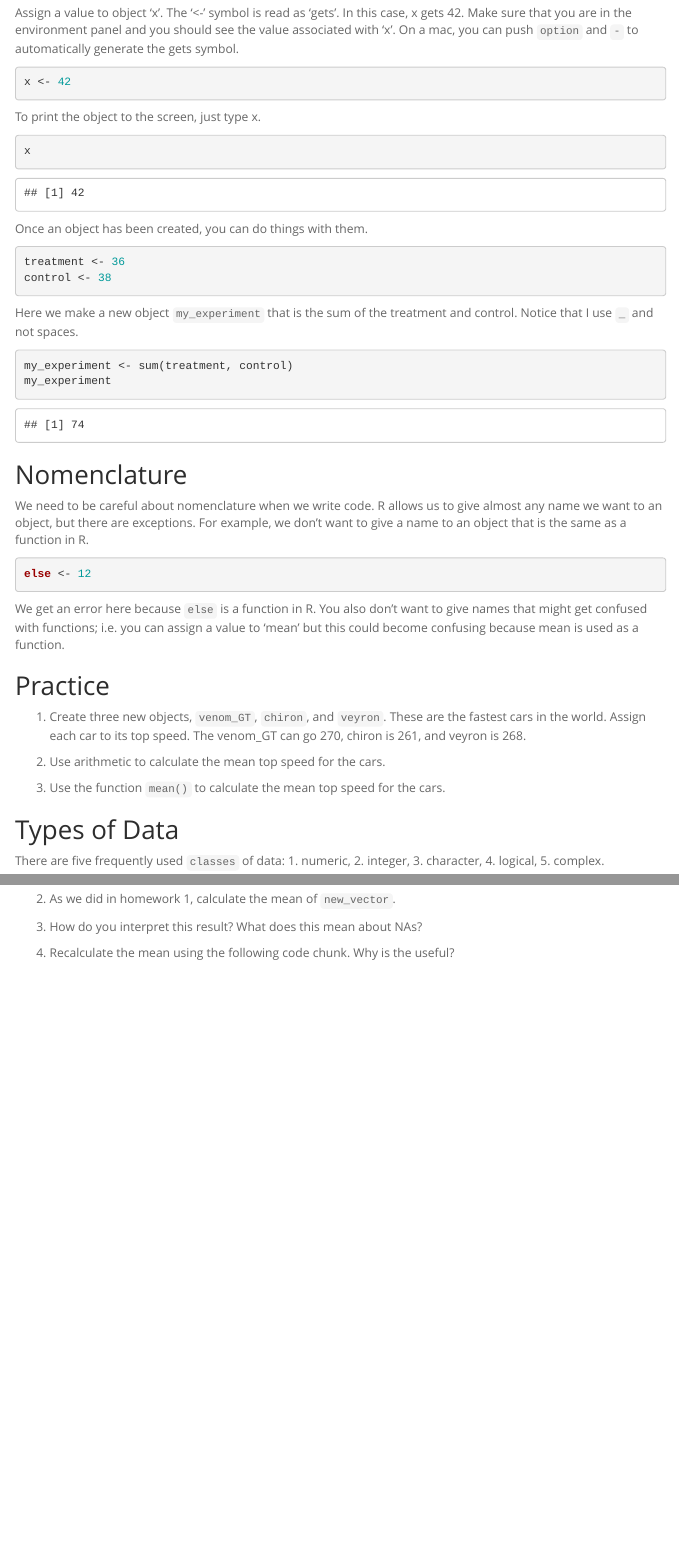
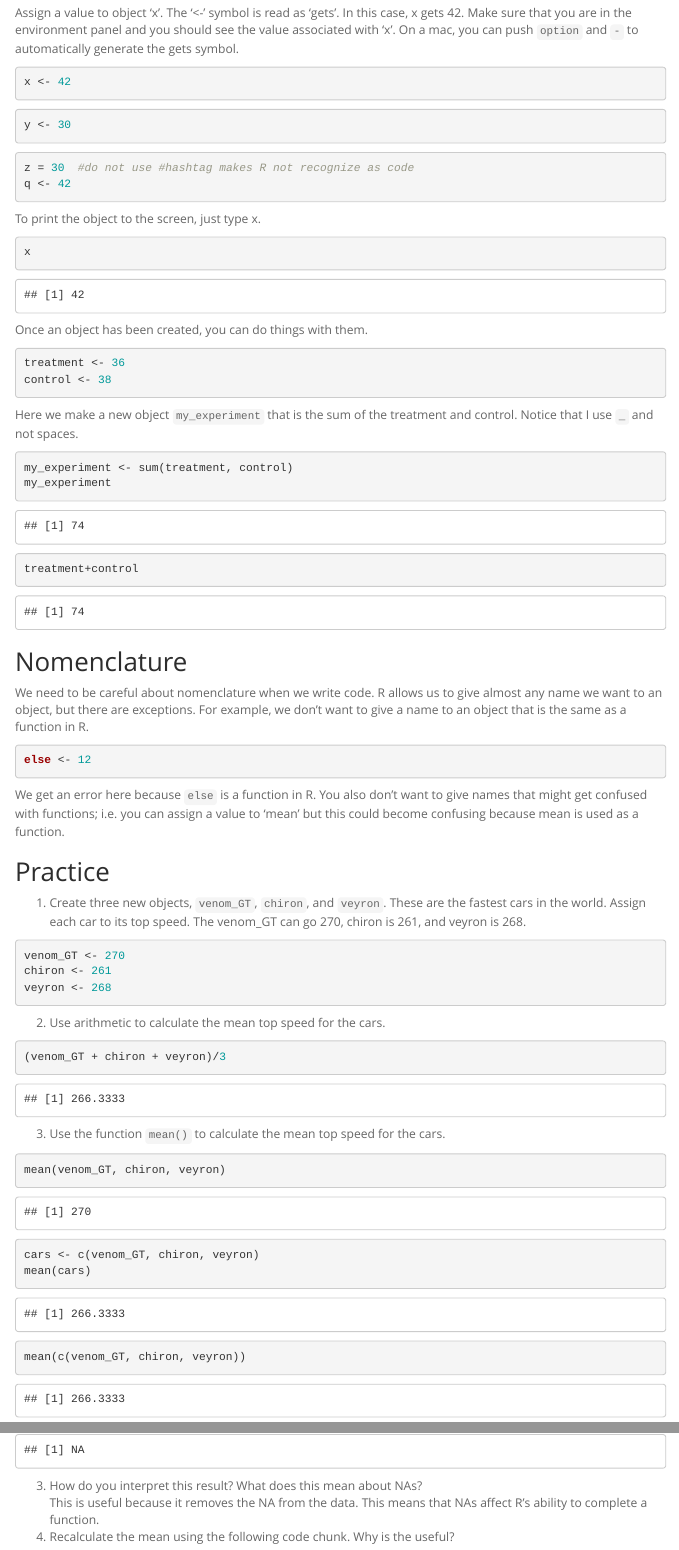
Before and after one commit to Ryansai/BIS15W2024_rchiang, an R Markdown document (lab2/lab2_1.Rmd): the page in a window 1100 px wide, from 400 px down, and a second part further down, joined at a grey line. Rendered offline with R 4.5, knitr and Pandoc, with nearby package versions; menus at the side of the page are left out.

Commit message:
lab 2 update

````diff
--- a/lab2/lab2_1.Rmd
+++ b/lab2/lab2_1.Rmd
@@ -27,6 +27,14 @@ Assign a value to object 'x'. The '<-' symbol is read as 'gets'. In this case, x
 x <- 42
 ```
 
+```{r}
+y <- 30
+```
+```{r}
+z = 30  #do not use #hashtag makes R not recognize as code
+q <- 42
+```
+
 To print the object to the screen, just type x.
 ```{r}
 x
@@ -43,6 +51,9 @@ Here we make a new object `my_experiment` that is the sum of the treatment and c
 my_experiment <- sum(treatment, control)
 my_experiment
 ```
+```{r}
+treatment+control
+```
 
 ## Nomenclature
 We need to be careful about nomenclature when we write code. R allows us to give almost any name we want to an object, but there are exceptions. For example, we don't want to give a name to an object that is the same as a function in R.
@@ -55,21 +66,27 @@ We get an error here because `else` is a function in R. You also don't want to g
 ## Practice
 1. Create three new objects, `venom_GT`, `chiron`, and `veyron`. These are the fastest cars in the world. Assign each car to its top speed. The venom_GT can go 270, chiron is 261, and veyron is 268.
 ```{r}
-
+venom_GT <- 270
+chiron <- 261
+veyron <- 268
 ```
 
 2. Use arithmetic to calculate the mean top speed for the cars.
 ```{r}
-
+(venom_GT + chiron + veyron)/3
 ```
 
 3. Use the function `mean()` to calculate the mean top speed for the cars.
 ```{r}
-
+mean(venom_GT, chiron, veyron)
 ```
 
 ```{r}
-
+cars <- c(venom_GT, chiron, veyron)
+mean(cars)
+```
+```{r}
+mean(c(venom_GT, chiron, veyron))
 ```
 
 ## Types of Data
@@ -129,7 +147,7 @@ new_vector <- c(7, 6.2, 5, 9, NA, 4, 9.8, 7, 3, 2)
 ```
 
 3. How do you interpret this result? What does this mean about NAs?
-
+This is useful because it removes the NA from the data. This means that NAs affect R's ability to complete a function.
 4. Recalculate the mean using the following code chunk. Why is the useful?
 ```{r}
 mean(new_vector, na.rm=T) #na.rm removes the NA values in the vector
````
Also changed, not shown: lab2/lab2_2.Rmd (+21 -0 lines), lab2/lab2_1.Rmd (3 more changed lines), 1 other file.
